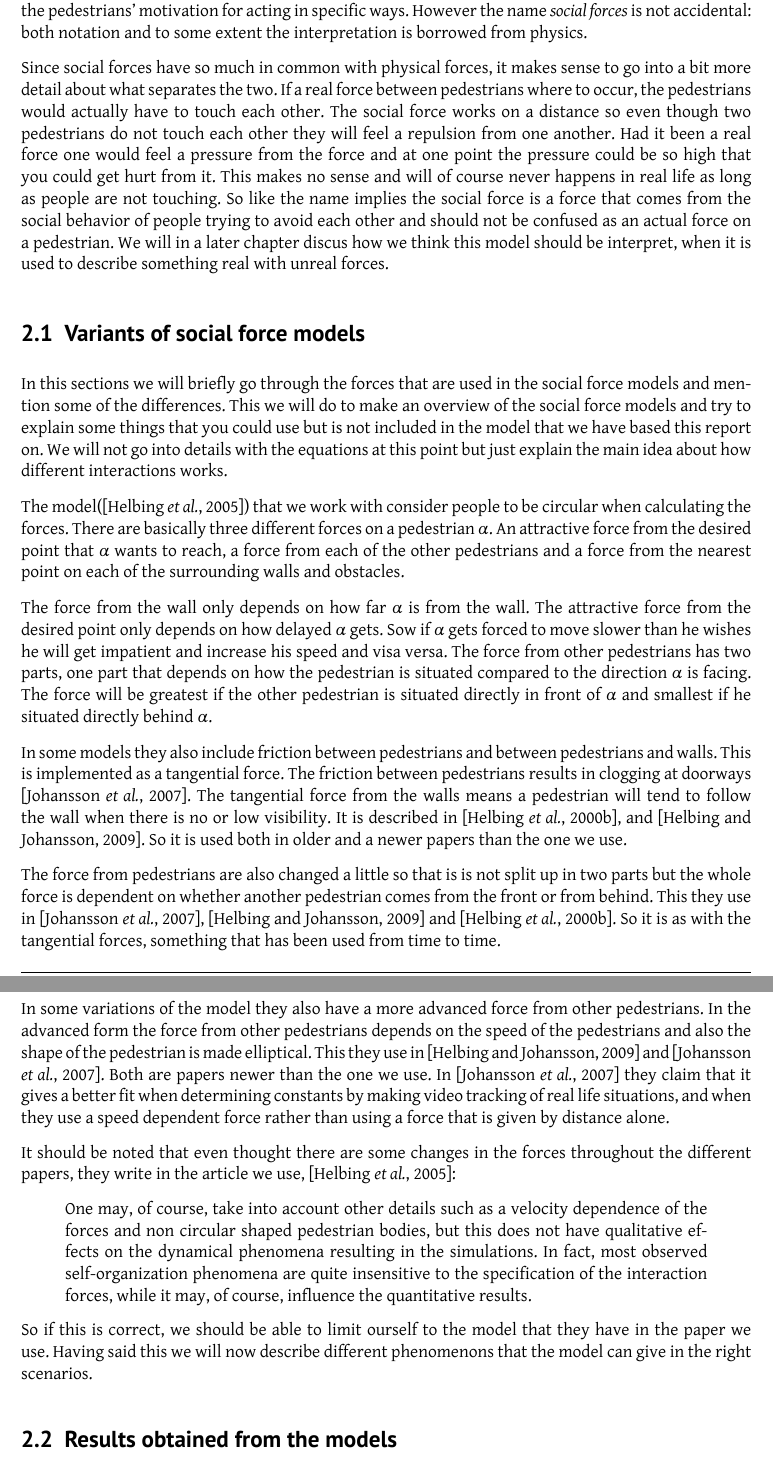
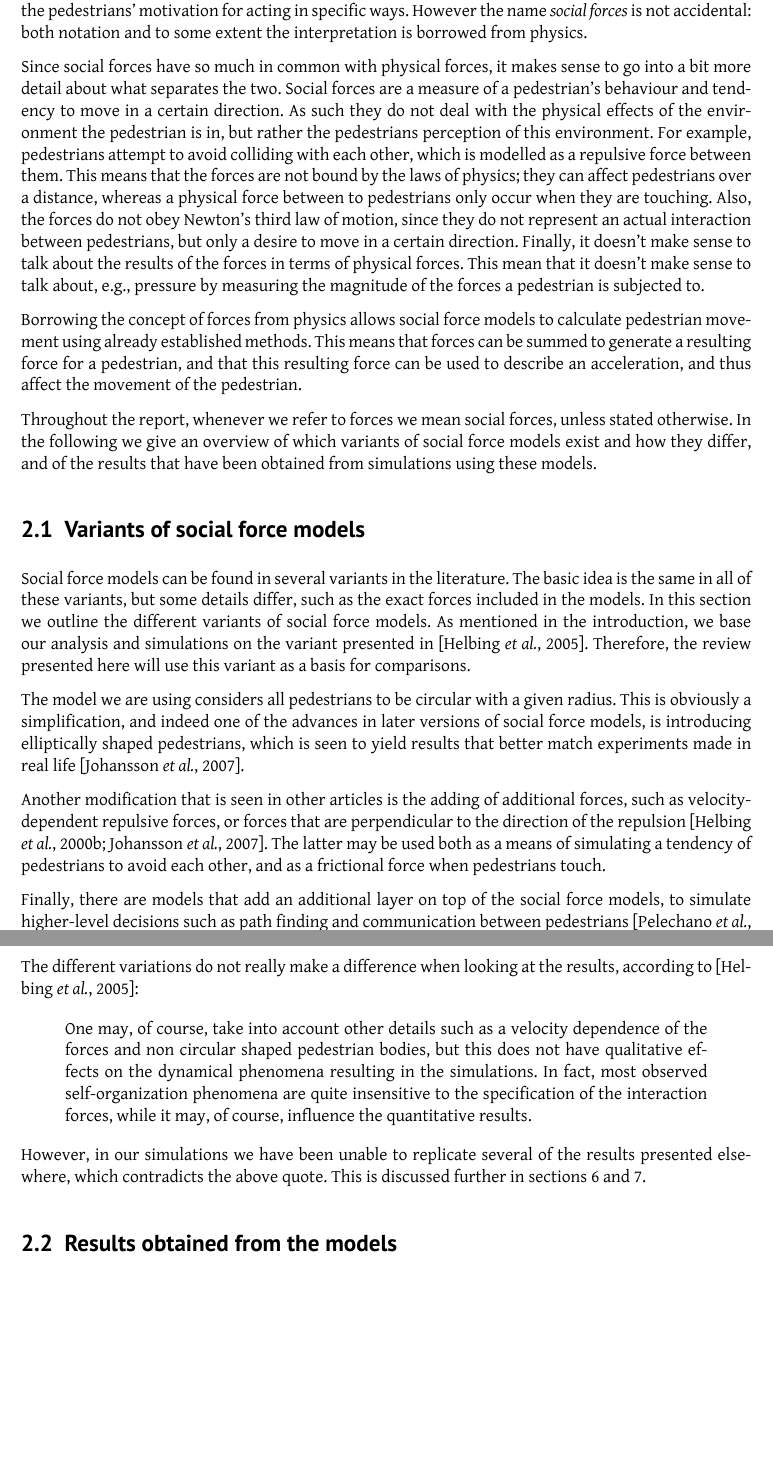
Before and after one commit to tohojo/RUC-math--crowd-modeling, a LaTeX document (LaTeX/crowd-modelling.tex, which reads LaTeX/social-forces.tex): two parts of pages 7 and 8 of 48 before the commit and two parts of pages 7 and 8 of 47 after it, joined at a grey line, cut so that both start at the same text, the shorter picture padded with empty space. Compiled offline with XeLaTeX.

Commit message:
Update first two parts of section 2.

```diff
--- a/LaTeX/social-forces.tex
+++ b/LaTeX/social-forces.tex
@@ -5,78 +5,82 @@ governed by complex human decision making. However, the idea of social force
 models is modelling the behaviour using only a set of simple forces to
 describe the behaviour of the human pedestrians that comprise a crowd.
 
-This works by calculating a set of social forces affecting each pedestrian in the system.
-These forces are not real physical forces in the sense
-that they follow Newton's laws of motion, but rather a measure of the pedestrians'
+This works by calculating a set of social forces affecting each pedestrian in
+the system.  These forces are not real physical forces in the sense that they
+follow Newton's laws of motion, but rather a measure of the  pedestrians'
 motivation for acting in specific ways. However the name \emph{social forces}
 is not accidental: both notation and to some extent the interpretation is
 borrowed from physics.
 
 Since social forces have so much in common with physical forces, it makes
-sense to go into a bit more detail about what separates the two. If a real
-force between pedestrians where to occur, the pedestrians would actually have
-to touch each other. The social force works on a distance so even though
-two pedestrians do not touch each other they will feel a repulsion from one another. Had it been a real force one
-would feel a pressure from the force and at one point the pressure could be
-so high that you could get hurt from it. This makes no sense and will of course
-never happens in real life as long as people are not touching. So like the name
-implies the social force is a force that comes from the social behavior of people
-trying to avoid each other and should not be confused as an actual force on a pedestrian.
-We will in a later chapter discus how we think this model should be interpret, when it is used to describe something real with unreal forces.
+sense to go into a bit more detail about what separates the two. Social forces
+are a measure of a pedestrian's behaviour and tendency to move in a certain
+direction. As such they do not deal with the physical effects of the
+environment the pedestrian is in, but rather the pedestrians perception of
+this environment. For example, pedestrians attempt to avoid colliding with each
+other, which is modelled as a repulsive force between them. This means that
+the forces are not bound by the laws of physics; they can affect pedestrians
+over a distance, whereas a physical force between to pedestrians only occur
+when they are touching. Also, the forces do not obey Newton's third law of
+motion, since they do not represent an actual interaction between pedestrians,
+but only a desire to move in a certain direction. Finally, it doesn't make
+sense to talk about the results of the forces in terms of physical forces.
+This mean that it doesn't make sense to talk about, e.g., pressure by
+measuring the magnitude of the forces a pedestrian is subjected to.
 
-%TODO: Expand on the difference between social and physical forces.
+Borrowing the concept of forces from physics allows social force models to
+calculate pedestrian movement using already established methods. This means
+that forces can be summed to generate a resulting force for a pedestrian, and
+that this resulting force can be used to describe an acceleration, and thus
+affect the movement of the pedestrian.
+
+Throughout the report, whenever we refer to forces we mean social forces,
+unless stated otherwise. In the following we give an overview of which
+variants of social force models exist and how they differ, and of the results
+that have been obtained from simulations using these models.
 
 \subsection{Variants of social force models}
-In this sections we will briefly go through the forces that are used in the social force models
-and mention some of the differences. This we will do to make an overview of the social force models
-and try to explain some things that you could use but is not included in the model that we have
-based this report on. We will not go into details with the equations at this point but just explain
-the main idea about how different interactions works.
+Social force models can be found in several variants in the literature. The
+basic idea is the same in all of these variants, but some details differ, such
+as the exact forces included in the models. In this section we outline the
+different variants of social force models. As mentioned in the introduction,
+we base our analysis and simulations on the variant presented in
+\cite{self-org}. Therefore, the review presented here will use this variant as
+a basis for comparisons.
 
-The model(\cite{self-org}) that we work with consider people to be circular when calculating the forces.
-There are basically three different forces on a pedestrian $\alpha$. An attractive force from the
-desired point that $\alpha$ wants to reach, a force from each of the other pedestrians and
-a force from the nearest point on each of the surrounding walls and obstacles.
+The model we are using considers all pedestrians to be circular with a given
+radius. This is obviously a simplification, and indeed one of the advances in
+later versions of social force models, is introducing elliptically shaped
+pedestrians, which is seen to yield results that better match experiments made
+in real life \cite{ABconstant}.
 
-The force from the wall only depends on how far $\alpha$ is from the wall. The attractive force from the desired point only depends on how delayed $\alpha$ gets. Sow if $\alpha$ gets forced to move slower than he wishes he will get impatient and increase his speed and visa versa.
-The force from other pedestrians has two parts, one part that depends on how the pedestrian is situated compared to the direction $\alpha$ is facing. The force will be greatest if the other pedestrian is situated directly in front of $\alpha$ and smallest if he situated directly behind $\alpha$.
+Another modification that is seen in other articles is the adding of
+additional forces, such as velocity-dependent repulsive forces, or forces that
+are perpendicular to the direction of the repulsion
+\cite{helbing00,ABconstant}. The latter may be used
+both as a means of simulating a tendency of pedestrians to avoid each other,
+and as a frictional force when pedestrians touch.
 
-In some models they also include friction between pedestrians and between pedestrians and walls. This is implemented as a tangential force. The friction between pedestrians results in clogging at doorways \cite{ABconstant}. The tangential force from the walls
-means a pedestrian will tend to follow the wall when there is no or low visibility. It is described in \cite{helbing00}, and \cite{HelbingNew}.
-So it is used both in older and a newer papers than the one we use.
+Finally, there are models that add an additional layer on top of the social
+force models, to simulate higher-level decisions such as path finding and
+communication between pedestrians \cite{HiDAC}.
 
-The force from pedestrians are also changed a little so that is is not split up in two parts but the whole force is dependent
-on whether another pedestrian comes from the front or from behind. This they use in \cite{ABconstant},
-\cite{HelbingNew} and  \cite{helbing00}. So it is as with the tangential forces, something that has been used from time to time.
 
-In some variations of the model they also have a more advanced force from other pedestrians.
-In the advanced form the force from other pedestrians depends on the speed of the pedestrians
-and also the shape of the pedestrian is made elliptical. This they use in \cite{HelbingNew} and \cite{ABconstant}.
-Both are papers newer than the one we use. In \cite{ABconstant} they claim that it gives a better fit when
-determining constants by making video tracking of real life situations, and when they use a speed dependent
-force rather than using a force that is given by distance alone.
+The different variations do not really make a difference when looking at the
+results, according to \cite{self-org}:
 
-It should be noted that even thought there are some changes in the forces throughout the different papers,
-they write in the article we use, \cite{self-org}:
 \begin{quote}
- One may, of
-course, take into account other details such as a velocity
-dependence of the forces and non circular shaped
-pedestrian bodies, but this does not have qualitative
-effects on the dynamical phenomena resulting in the
-simulations. In fact, most observed self-organization
-phenomena are quite insensitive to the specification
-of the interaction forces, while it may, of course, influence
-the quantitative results.
+    One may, of course, take into account other details such as a velocity
+    dependence of the forces and non circular shaped pedestrian bodies, but
+    this does not have qualitative effects on the dynamical phenomena
+    resulting in the simulations. In fact, most observed self-organization
+    phenomena are quite insensitive to the specification of the interaction
+    forces, while it may, of course, influence the quantitative results.
 \end{quote}
 
-So if this is correct, we should be able to limit ourself to the model that they have in the paper we use.
-Having said this we will now describe different phenomenons that the model can give in the right scenarios.
-
-
-% TODO: This should contain an overview of the different social force models,
-% starting with the one we picked to simulate, and explaining briefly how the
-% others differ. With references for all of them.
+However, in our simulations we have been unable to replicate several of the
+results presented elsewhere, which contradicts the above quote. This is
+discussed further in sections~\ref{sec:results} and \ref{sec:discussion}.
 
 
 \subsection{Results obtained from the models}
```
